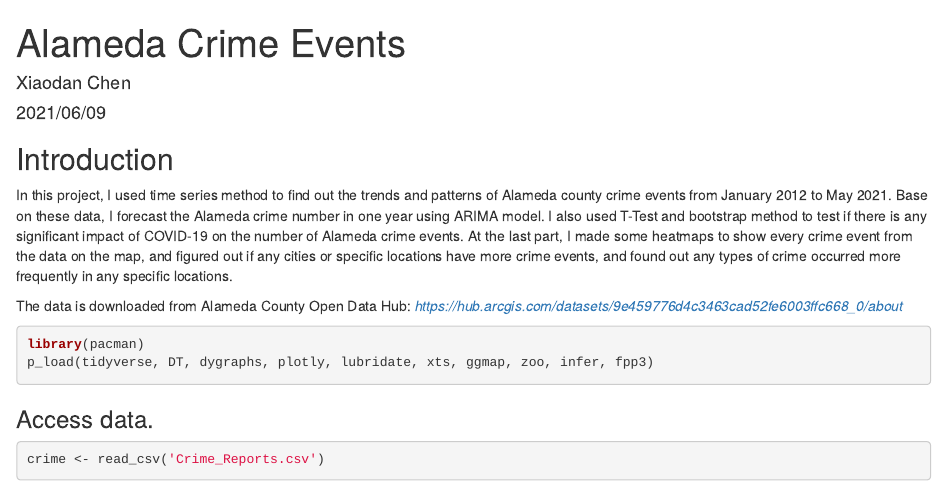
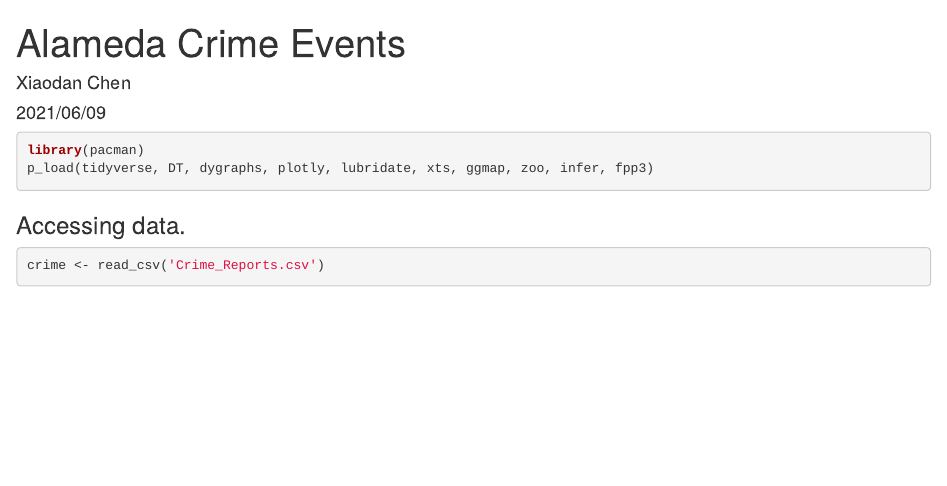
Before and after one commit to DaniChen1/Alameda_Crime_Data_Repository, an R Markdown document (Alameda_Crime_Data.Rmd): the page in a window 1100 px wide, from its top. Rendered offline with R 4.5, knitr and Pandoc, with nearby package versions; some code elsewhere in the file could not run offline.

Commit message:
Second commit

````diff
--- a/Alameda_Crime_Data.Rmd
+++ b/Alameda_Crime_Data.Rmd
@@ -9,18 +9,13 @@ output:
   pdf_document: default
 ---
 
-## Introduction
-
-In this project, I used time series method to find out the trends and patterns of Alameda county crime events from January 2012 to May 2021. Base on these data, I forecast the Alameda crime number in one year using ARIMA model. I also used T-Test and bootstrap method to test if there is any significant impact of COVID-19 on the number of Alameda crime events. At the last part, I made some heatmaps to show every crime event from the data on the map, and figured out if any cities or specific locations have more crime events, and found out any types of crime occurred more frequently in any specific locations.
-
-The data is downloaded from Alameda County Open Data Hub: *https://hub.arcgis.com/datasets/9e459776d4c3463cad52fe6003ffc668_0/about*
 
 ```{r message=FALSE}
 library(pacman)
 p_load(tidyverse, DT, dygraphs, plotly, lubridate, xts, ggmap, zoo, infer, fpp3)
 ```
 
-### Access data.
+### Accessing data.
 
 ```{r, message=FALSE, warning=FALSE}
 crime <- read_csv('Crime_Reports.csv')
````
